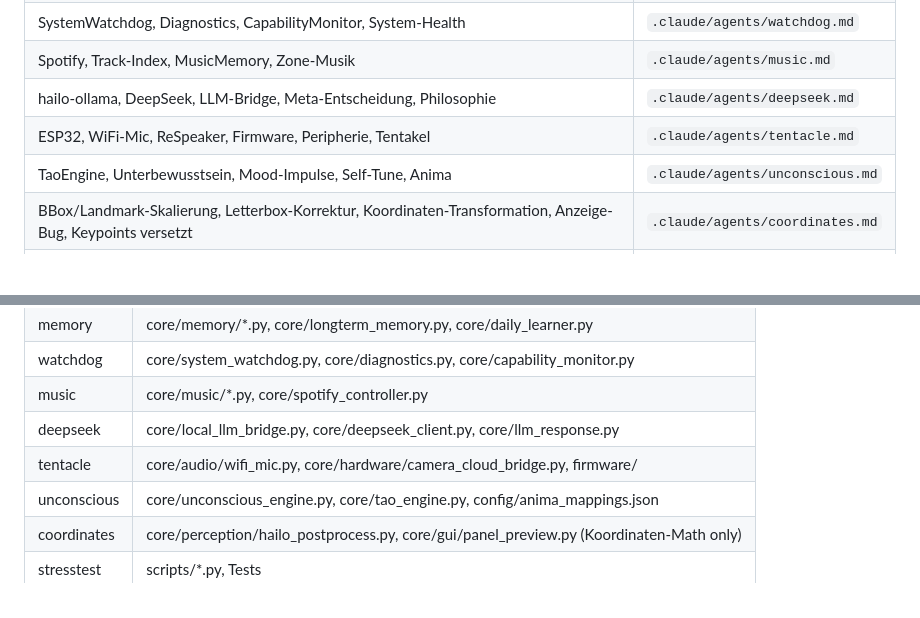
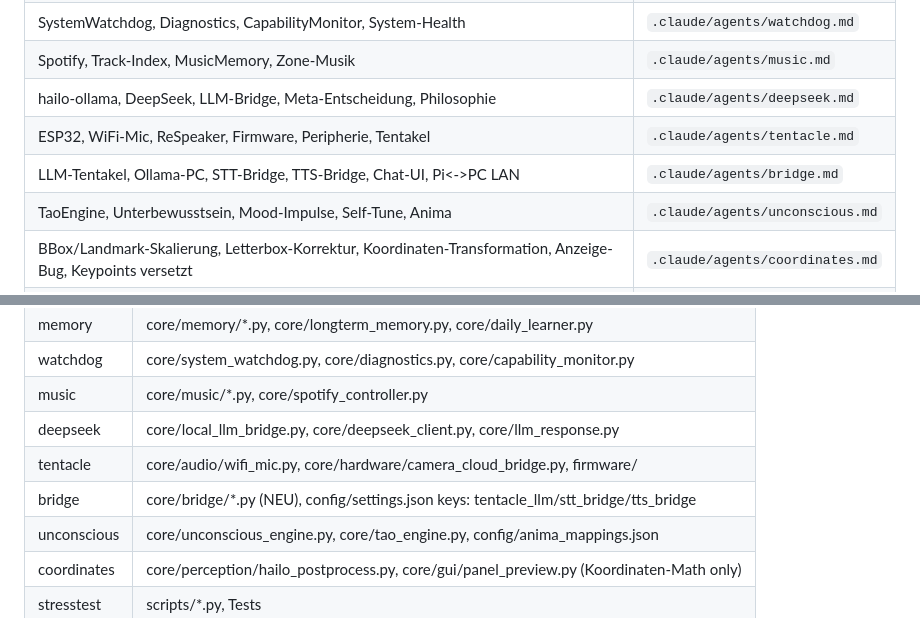
Before and after one commit to moloch00464-bit/MOLOCH, a Markdown page: CLAUDE.md, 2 parts joined by grey strips. Drawn GitHub-style; blank space fills up the shorter version.

```diff
--- a/CLAUDE.md
+++ b/CLAUDE.md
@@ -96,6 +96,7 @@ Session:       moloch_session_init  ← PFLICHT als erstes!
 | Spotify, Track-Index, MusicMemory, Zone-Musik | `.claude/agents/music.md` |
 | hailo-ollama, DeepSeek, LLM-Bridge, Meta-Entscheidung, Philosophie | `.claude/agents/deepseek.md` |
 | ESP32, WiFi-Mic, ReSpeaker, Firmware, Peripherie, Tentakel | `.claude/agents/tentacle.md` |
+| LLM-Tentakel, Ollama-PC, STT-Bridge, TTS-Bridge, Chat-UI, Pi<->PC LAN | `.claude/agents/bridge.md` |
 | TaoEngine, Unterbewusstsein, Mood-Impulse, Self-Tune, Anima | `.claude/agents/unconscious.md` |
 | BBox/Landmark-Skalierung, Letterbox-Korrektur, Koordinaten-Transformation, Anzeige-Bug, Keypoints versetzt | `.claude/agents/coordinates.md` |
 | Chaos, Stresstest, Absturz, Lasttest, Stabilität | `.claude/agents/stresstest.md` |
@@ -118,6 +119,7 @@ Session:       moloch_session_init  ← PFLICHT als erstes!
 | music | core/music/*.py, core/spotify_controller.py |
 | deepseek | core/local_llm_bridge.py, core/deepseek_client.py, core/llm_response.py |
 | tentacle | core/audio/wifi_mic.py, core/hardware/camera_cloud_bridge.py, firmware/ |
+| bridge | core/bridge/*.py (NEU), config/settings.json keys: tentacle_llm/stt_bridge/tts_bridge |
 | unconscious | core/unconscious_engine.py, core/tao_engine.py, config/anima_mappings.json |
 | coordinates | core/perception/hailo_postprocess.py, core/gui/panel_preview.py (Koordinaten-Math only) |
 | stresstest | scripts/*.py, Tests |
```
Also changed, not shown: docs/LOKOMOTIVE_BRIEFING.md (+2 -0 lines).
